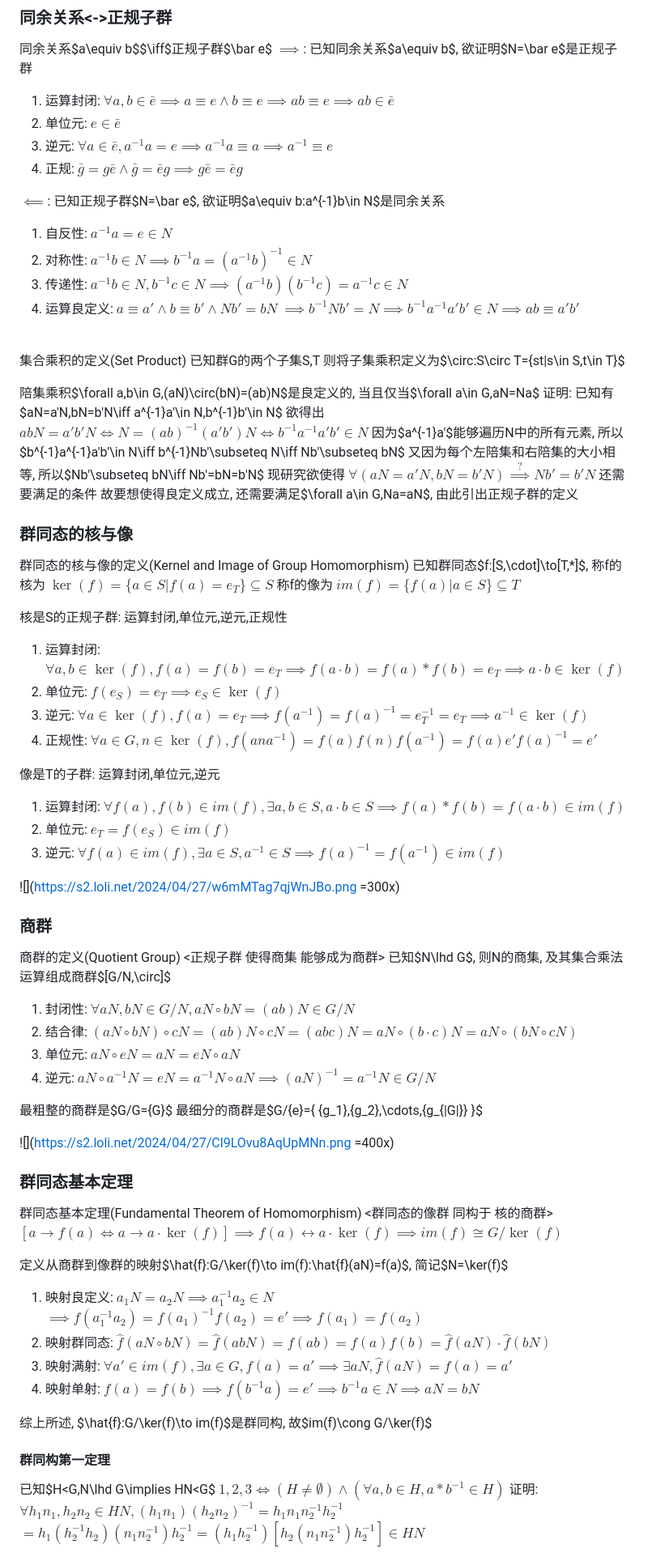
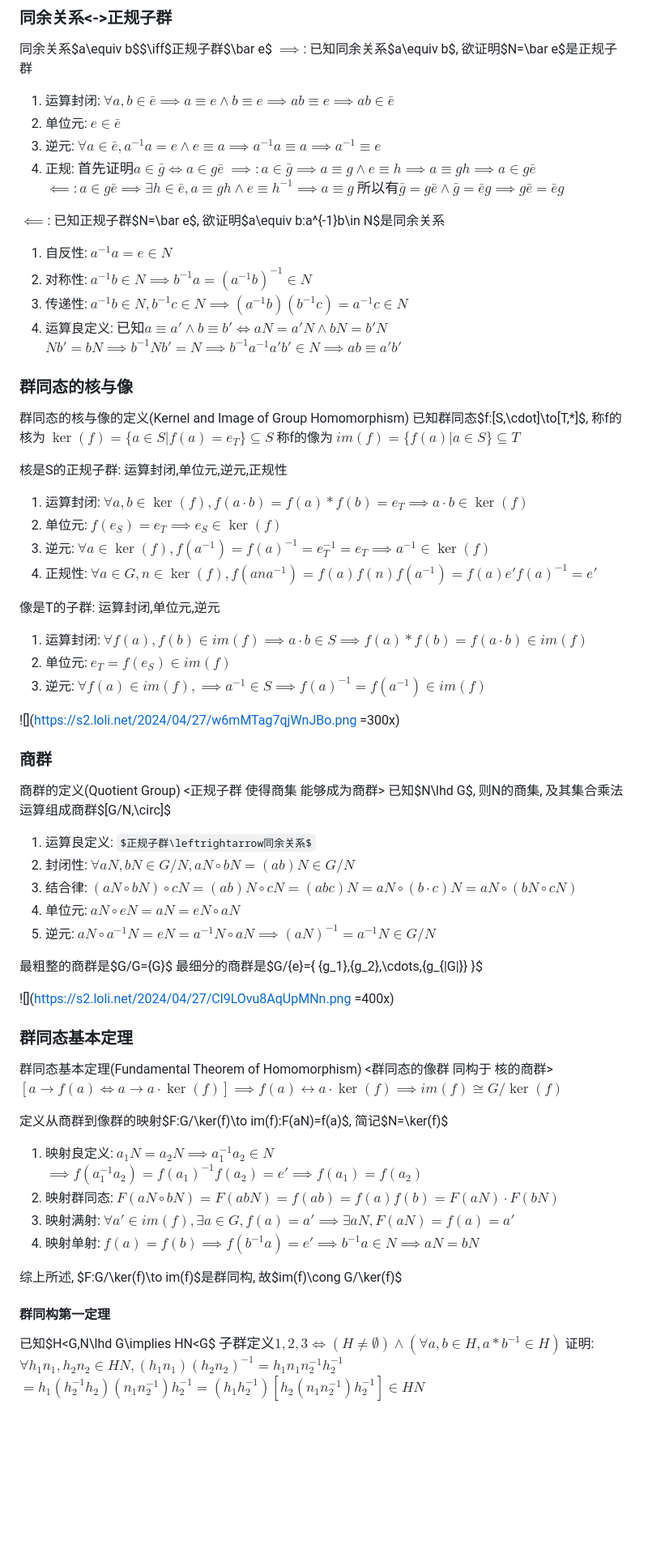
Before and after one commit to Invisiphantom/Mind-City, a Markdown page: Coursera/(4)抽象代数/(1)群论.md, the part around one of its changes. Shown at 81% size. Drawn GitHub-style; some formulas as TeX source; blank space fills up the shorter version.

```diff
--- a/Coursera/(4)抽象代数/(1)群论.md
+++ b/Coursera/(4)抽象代数/(1)群论.md
@@ -363,29 +364,18 @@ $\forall g\in G,gN=Ng
 $\implies$: 已知同余关系$a\equiv b$, 欲证明$N=\bar e$是正规子群
 1. 运算封闭: $\forall a,b\in \bar e\implies a\equiv e\land b\equiv e\implies ab\equiv e\implies ab\in \bar e$
 2. 单位元: $e\in\bar e$
-3. 逆元: $\forall a\in\bar e,a^{-1}a=e\implies a^{-1}a\equiv a\implies a^{-1}\equiv e$
-4. 正规: $\bar g=g\bar e\land\bar g=\bar eg\implies g\bar e=\bar eg$
+3. 逆元: $\forall a\in\bar e,a^{-1}a=e\land e\equiv a\implies a^{-1}a\equiv a\implies a^{-1}\equiv e$
+4. 正规: $首先证明a\in\bar g\iff a\in g\bar e$
+    $\implies: a\in\bar g\implies a\equiv g\land e\equiv h\implies a\equiv gh\implies a\in g\bar e$
+    $\impliedby: a\in g\bar e\implies\exists h\in\bar e,a\equiv gh\land e\equiv h^{-1}\implies a\equiv g$
+    $所以有\bar g=g\bar e\land\bar g=\bar eg\implies g\bar e=\bar eg$
 
 $\impliedby$: 已知正规子群$N=\bar e$, 欲证明$a\equiv b:a^{-1}b\in N$是同余关系
 1. 自反性: $a^{-1}a=e\in N$
 2. 对称性: $a^{-1}b\in N\implies b^{-1}a=(a^{-1}b)^{-1}\in N$
 3. 传递性: $a^{-1}b\in N,b^{-1}c\in N\implies (a^{-1}b)(b^{-1}c)=a^{-1}c\in N$
-4. 运算良定义: $a\equiv a'\land b\equiv b'\land Nb'=bN$
-    $\implies b^{-1}Nb'=N\implies b^{-1}a^{-1}a'b'\in N\implies ab\equiv a'b'$
-
-<br>
-
-集合乘积的定义(Set Product)
-已知群G的两个子集S,T
-则将子集乘积定义为$\circ:S\circ T=\{st|s\in S,t\in T\}$
-
-陪集乘积$\forall a,b\in G,(aN)\circ(bN)=(ab)N$是良定义的, 当且仅当$\forall a\in G,aN=Na$
-证明: 已知有$aN=a'N,bN=b'N\iff a^{-1}a'\in N,b^{-1}b'\in N$
-欲得出 $abN=a'b'N\iff N=(ab)^{-1}(a'b')N\iff b^{-1}a^{-1}a'b'\in N$
-因为$a^{-1}a'$能够遍历N中的所有元素, 所以$b^{-1}a^{-1}a'b'\in N\iff b^{-1}Nb'\subseteq N\iff Nb'\subseteq bN$
-又因为每个左陪集和右陪集的大小相等, 所以$Nb'\subseteq bN\iff Nb'=bN=b'N$
-现研究欲使得 $\forall (aN=a'N,bN=b'N)\overset{?}{\implies}Nb'=b'N$ 还需要满足的条件
-故要想使得良定义成立, 还需要满足$\forall a\in G,Na=aN$, 由此引出正规子群的定义
+4. 运算良定义: $已知a\equiv a'\land b\equiv b'\iff aN=a'N\land bN=b'N$
+    $Nb'=bN\implies b^{-1}Nb'=N\implies b^{-1}a^{-1}a'b'\in N\implies ab\equiv a'b'$
 
 
 ### 群同态的核与像
@@ -396,15 +386,15 @@ $\impliedby$: 已知正规子群$N=\bar e$, 欲证明$a\equiv b:a^{-1}b\in N$是
 称f的像为 $im(f)=\{f(a)|a\in S\}\subseteq T$
 
 核是S的正规子群: 运算封闭,单位元,逆元,正规性
-1. 运算封闭: $\forall a,b\in \ker(f),f(a)=f(b)=e_T\implies f(a\cdot b)=f(a)*f(b)=e_T\implies a\cdot b\in \ker(f)$
+1. 运算封闭: $\forall a,b\in \ker(f),f(a\cdot b)=f(a)*f(b)=e_T\implies a\cdot b\in \ker(f)$
 2. 单位元: $f(e_S)=e_T\implies e_S\in \ker(f)$
-3. 逆元: $\forall a\in \ker(f),f(a)=e_T\implies f(a^{-1})=f(a)^{-1}=e_T^{-1}=e_T\implies a^{-1}\in \ker(f)$
+3. 逆元: $\forall a\in \ker(f),f(a^{-1})=f(a)^{-1}=e_T^{-1}=e_T\implies a^{-1}\in \ker(f)$
 4. 正规性: $\forall a\in G,n\in\ker(f),f(ana^{-1})=f(a)f(n)f(a^{-1})=f(a)e'f(a)^{-1}=e'$
 
 像是T的子群: 运算封闭,单位元,逆元
-1. 运算封闭: $\forall f(a),f(b)\in im(f),\exists a,b\in S, a\cdot b\in S\implies f(a)*f(b)=f(a\cdot b)\in im(f)$
+1. 运算封闭: $\forall f(a),f(b)\in im(f)\implies a\cdot b\in S\implies f(a)*f(b)=f(a\cdot b)\in im(f)$
 2. 单位元: $e_T=f(e_S)\in im(f)$
-3. 逆元: $\forall f(a)\in im(f),\exists a\in S,a^{-1}\in S\implies f(a)^{-1}=f(a^{-1})\in im(f)$
+3. 逆元: $\forall f(a)\in im(f),\implies a^{-1}\in S\implies f(a)^{-1}=f(a^{-1})\in im(f)$
 
 ![](https://s2.loli.net/2024/04/27/w6mMTag7qjWnJBo.png =300x)
 
@@ -413,6 +403,7 @@ $\impliedby$: 已知正规子群$N=\bar e$, 欲证明$a\equiv b:a^{-1}b\in N$是
 商群的定义(Quotient Group)
 <正规子群 使得商集 能够成为商群>
 已知$N\lhd G$, 则N的商集, 及其集合乘法运算组成商群$[G/N,\circ]$
+1. 运算良定义: $正规子群\leftrightarrow同余关系$
 1. 封闭性: $\forall aN,bN\in G/N,aN\circ bN=(ab)N\in G/N$
 2. 结合律: $(aN\circ bN)\circ cN=(ab)N\circ cN=(abc)N=aN\circ(b\cdot c)N=aN\circ(bN\circ cN)$
 3. 单位元: $aN\circ eN=aN=eN\circ aN$
@@ -420,7 +411,6 @@ $\impliedby$: 已知正规子群$N=\bar e$, 欲证明$a\equiv b:a^{-1}b\in N$是
 
 最粗整的商群是$G/G=\{G\}$
 最细分的商群是$G/\{e\}=\{ \{g_1\},\{g_2\},\cdots,\{g_{|G|}\} \}$
-
 
 ![](https://s2.loli.net/2024/04/27/Cl9LOvu8AqUpMNn.png =400x)
 
@@ -432,19 +422,19 @@ $\impliedby$: 已知正规子群$N=\bar e$, 欲证明$a\equiv b:a^{-1}b\in N$是
 <群同态的像群 同构于 核的商群>
 $[a\to f(a)\iff a\to a\cdot\ker(f)]\implies f(a)\leftrightarrow a\cdot\ker(f)\implies im(f)\cong G/\ker(f)$
 
-定义从商群到像群的映射$\hat{f}:G/\ker(f)\to im(f):\hat{f}(aN)=f(a)$, 简记$N=\ker(f)$
+定义从商群到像群的映射$F:G/\ker(f)\to im(f):F(aN)=f(a)$, 简记$N=\ker(f)$
 1. 映射良定义: $a_1N=a_2N\implies a_1^{-1}a_2\in N$
     $\implies f(a_1^{-1}a_2)=f(a_1)^{-1}f(a_2)=e'\implies f(a_1)=f(a_2)$
-2. 映射群同态: $\hat{f}(aN\circ bN)=\hat{f}(abN)=f(ab)=f(a)f(b)=\hat{f}(aN)\cdot\hat{f}(bN)$
-3. 映射满射: $\forall a'\in im(f),\exists a\in G,f(a)=a'\implies \exists aN,\hat{f}(aN)=f(a)=a'$
+2. 映射群同态: $F(aN\circ bN)=F(abN)=f(ab)=f(a)f(b)=F(aN)\cdot F(bN)$
+3. 映射满射: $\forall a'\in im(f),\exists a\in G,f(a)=a'\implies \exists aN,F(aN)=f(a)=a'$
 4. 映射单射: $f(a)=f(b)\implies f(b^{-1}a)=e'\implies b^{-1}a\in N\implies aN=bN$
 
-综上所述, $\hat{f}:G/\ker(f)\to im(f)$是群同构, 故$im(f)\cong G/\ker(f)$
+综上所述, $F:G/\ker(f)\to im(f)$是群同构, 故$im(f)\cong G/\ker(f)$
 
 #### 群同构第一定理
 
 已知$H<G,N\lhd G\implies HN<G$
-$1,2,3\iff (H\neq\emptyset)\land(\forall a,b\in H,a*b^{-1}\in H)$
+$子群定义1,2,3\iff (H\neq\emptyset)\land(\forall a,b\in H,a*b^{-1}\in H)$
 证明: $\forall h_1n_1,h_2n_2\in HN, (h_1n_1)(h_2n_2)^{-1}=h_1n_1n_2^{-1}h_2^{-1}$
 $=h_1(h_2^{-1}h_2)(n_1n_2^{-1})h_2^{-1}=(h_1h_2^{-1})[h_2(n_1n_2^{-1})h_2^{-1}]\in HN$
 
```
Also changed, not shown: other parts of Coursera/(4)抽象代数/(1)群论.md (+74 -104 lines), demo.md (deleted).
